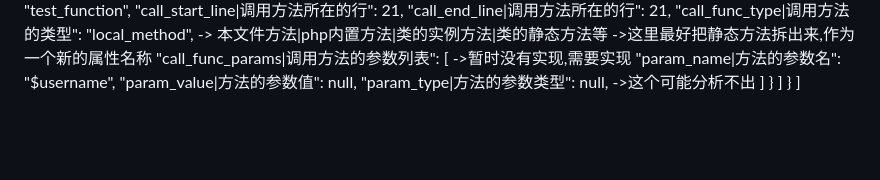
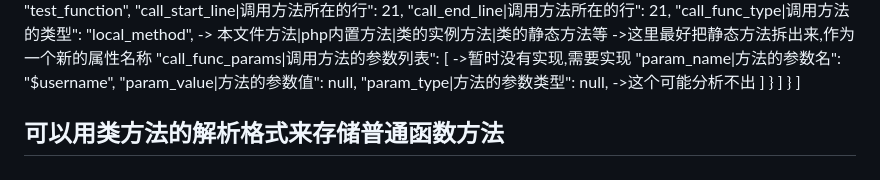
Before and after one commit to winezer0/tree_sitter_demo, a Markdown page: tree-sitter-2025/php_demo/PHP AST解析结构设计.md, the part around the change. Rendered like a GitHub page; blank space fills up the shorter version.

```diff
--- a/tree-sitter-2025/php_demo/PHP AST解析结构设计.md
+++ b/tree-sitter-2025/php_demo/PHP AST解析结构设计.md
@@ -87,3 +87,5 @@
       ]
     }
   ]
+
+## 可以用类方法的解析格式来存储普通函数方法
```
